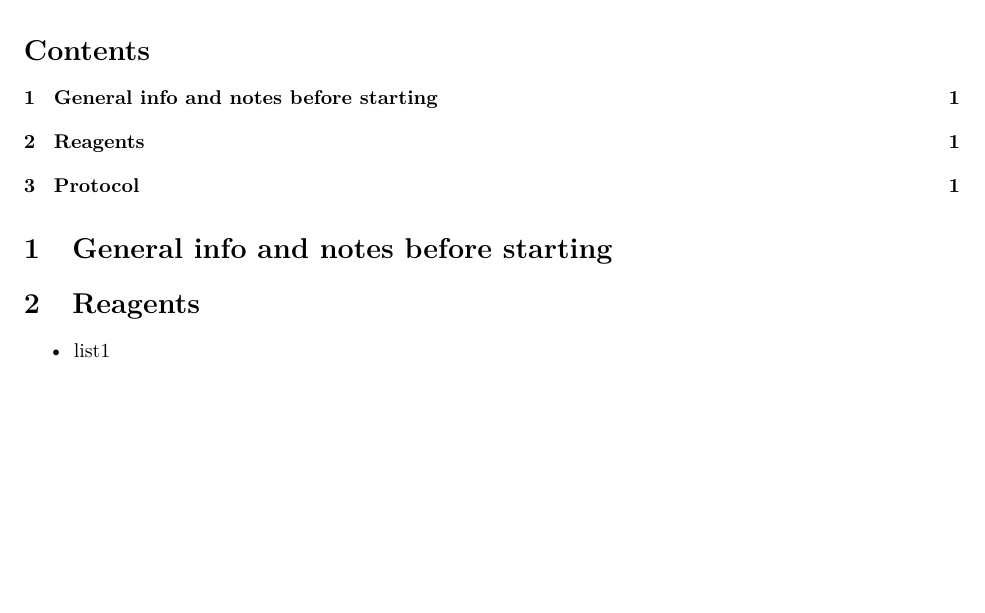
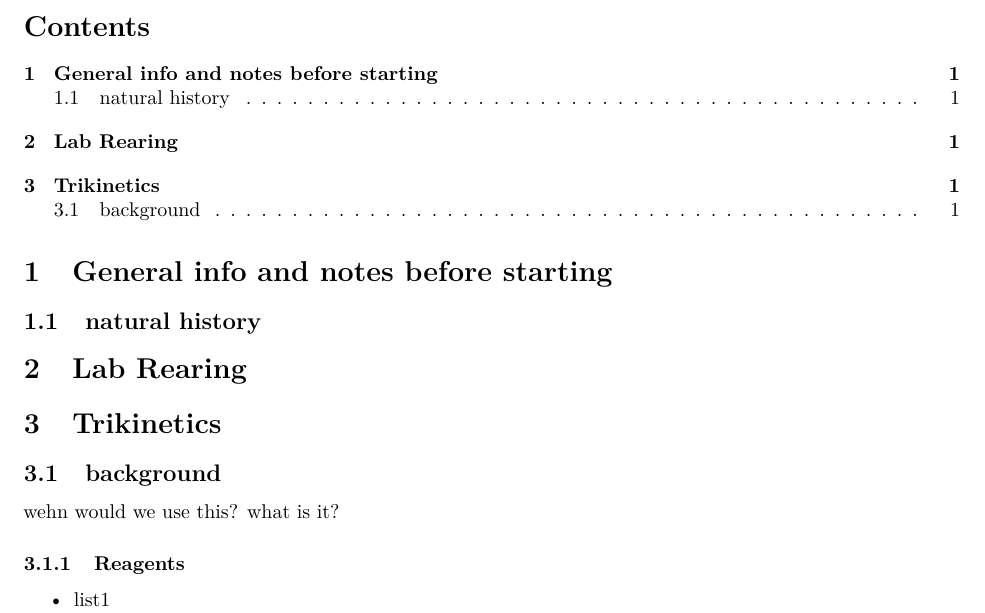
Before and after one commit to adnguyen/Hahn_lab_protocols, an R Markdown document (2018-01-16_Rhagoletis_protocols.Rmd): part of the page, cut so that both start at the same text, the shorter picture padded with empty space. Rendered offline with R 4.5, knitr and Pandoc, then LaTeX, with nearby package versions.

Commit message:
laying out structure of Rhagoletis protocol

```diff
--- a/2018-01-16_Rhagoletis_protocols.Rmd
+++ b/2018-01-16_Rhagoletis_protocols.Rmd
@@ -14,7 +14,18 @@ fontsize: 18pt
 
 # General info and notes before starting
 
-# Reagents
+## natural history
+
+# Lab Rearing
+
+
+# Trikinetics
+
+## background
+
+wehn would we use this? what is it?
+
+### Reagents
 
 * list1
 * list 2
```
Also changed, not shown: 2018-01-16_Rhagoletis_protocols.html, 2018-01-16_Rhagoletis_protocols.Rmd (2 more changed lines).
